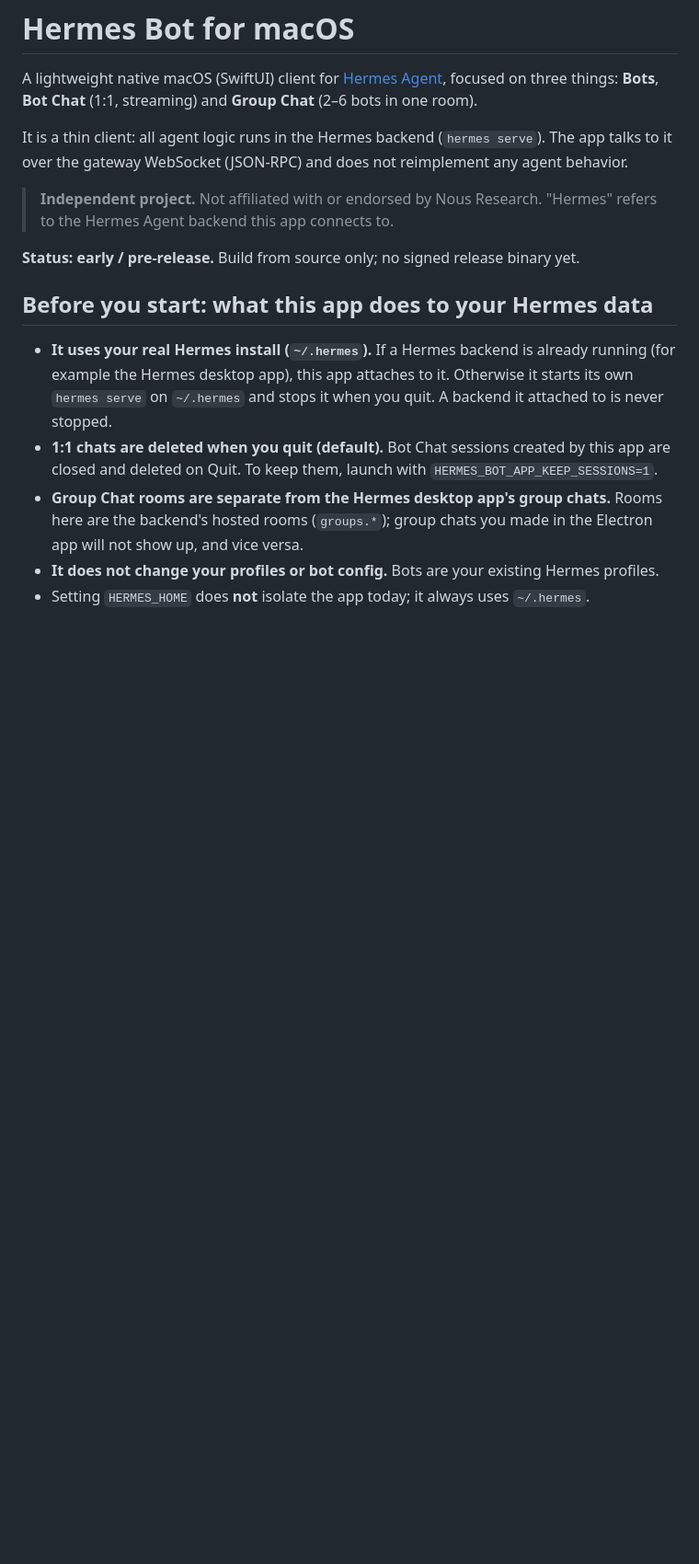
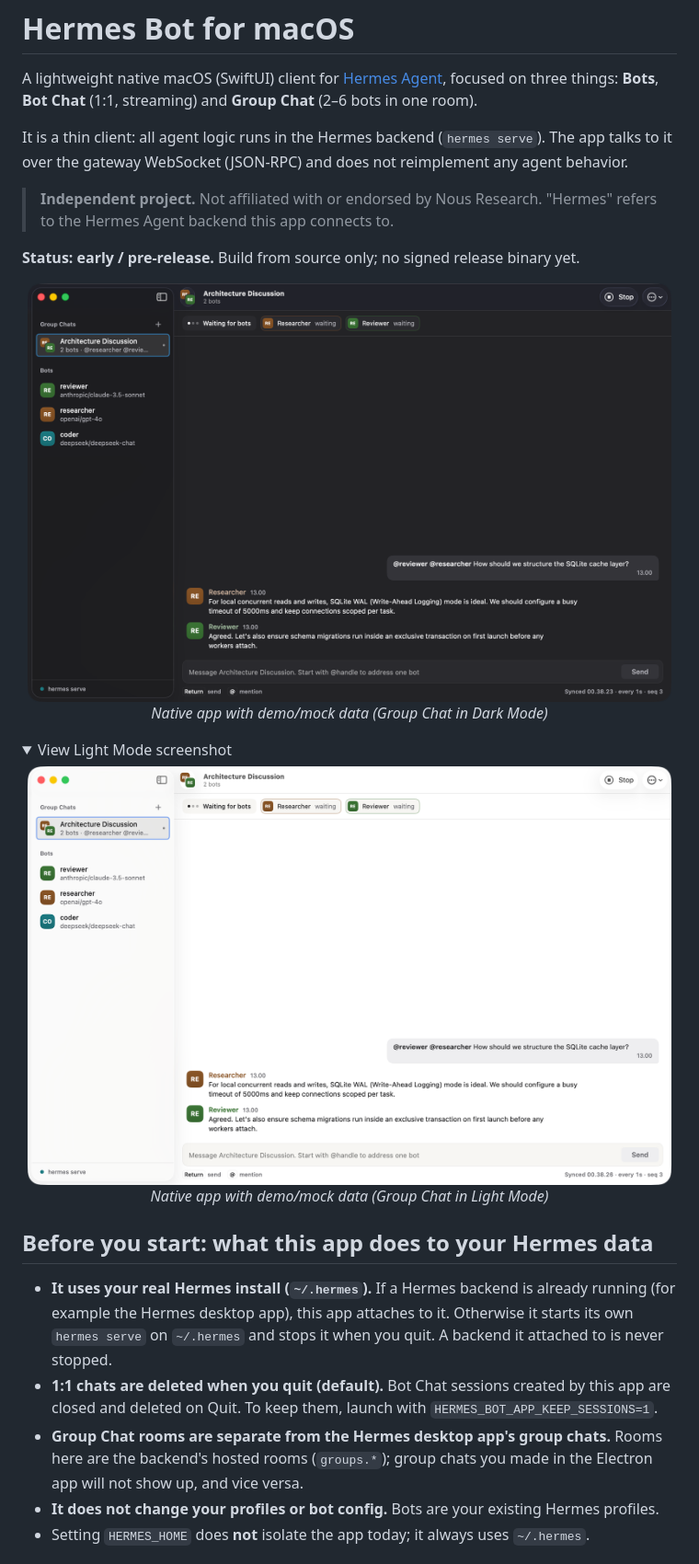
Before and after one commit to risyadul/HermesBotDesktop, a Markdown page: README.md, the part around one of its changes. Shown at 92% size. Drawn GitHub-style; pictures changed too: docs/screenshots/screenshot-dark.png (added), docs/screenshots/screenshot-light.png (added); folded sections open; blank space fills up the shorter version.

Commit message:
docs: contributing guide, security policy, issue templates, screenshots
SECURITY.md points to GitHub private vulnerability reporting (enabled).
Screenshots are the native app with demo/mock data.

```diff
--- a/README.md
+++ b/README.md
@@ -11,7 +11,19 @@ the gateway WebSocket (JSON-RPC) and does not reimplement any agent behavior.
 
 **Status: early / pre-release.** Build from source only; no signed release binary yet.
 
-<!-- TODO before publishing: screenshot (light + dark). -->
+<p align="center">
+  <img src="docs/screenshots/screenshot-dark.png" alt="Hermes Bot macOS Group Chat (Dark Mode)" width="700">
+  <br>
+  <em>Native app with demo/mock data (Group Chat in Dark Mode)</em>
+</p>
+<details>
+<summary>View Light Mode screenshot</summary>
+<p align="center">
+  <img src="docs/screenshots/screenshot-light.png" alt="Hermes Bot macOS Group Chat (Light Mode)" width="700">
+  <br>
+  <em>Native app with demo/mock data (Group Chat in Light Mode)</em>
+</p>
+</details>
 
 ## Before you start: what this app does to your Hermes data
 
```
Also changed, not shown: other parts of README.md (+4 -2 lines), CONTRIBUTING.md (added, +45 -0 lines), SECURITY.md (added, +26 -0 lines), 3 other files.
